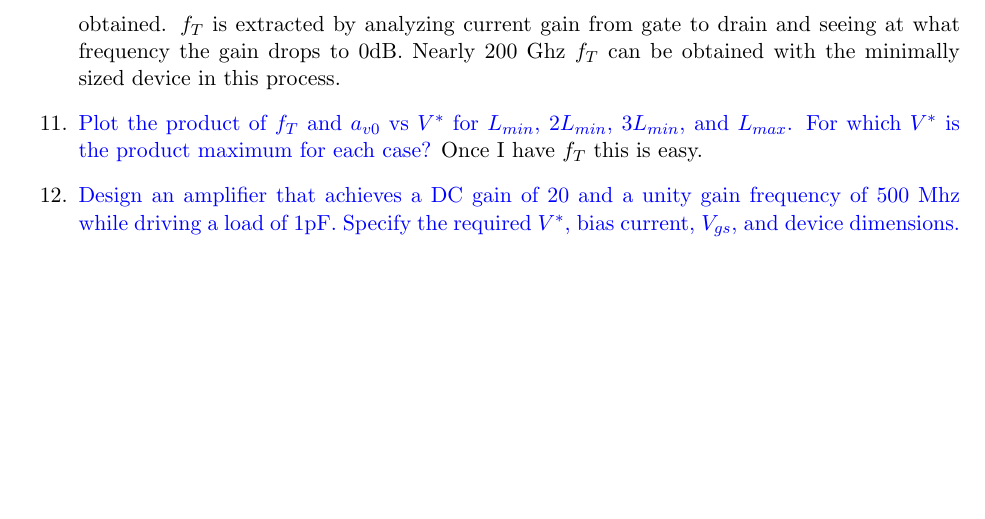
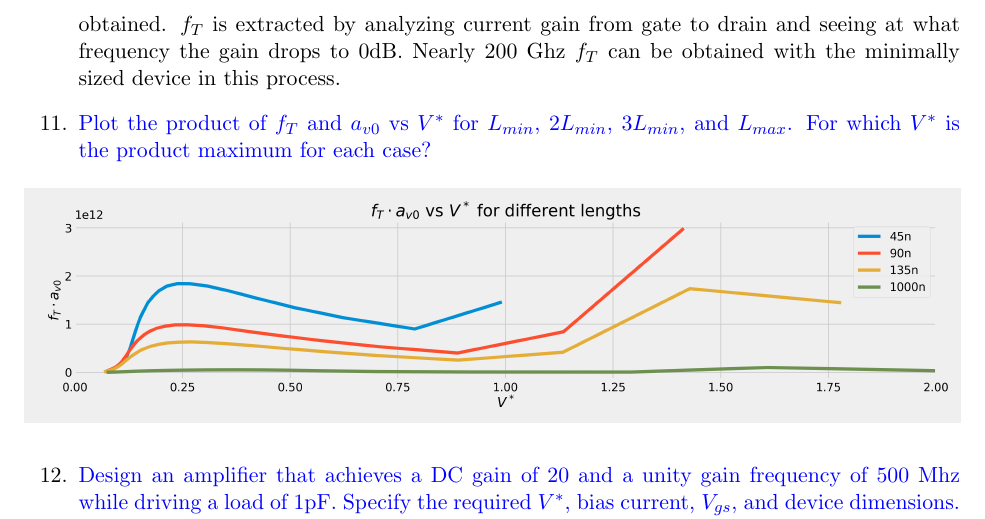
Before and after one commit to vighneshiyer/ee240b, a LaTeX problem sheet (hw/hw1/hw1.tex): part of page 4 of 4, cut so that both start at the same text, the shorter picture padded with empty space. Compiled offline with pdfLaTeX.

Commit message:
hw1 problem 1

```diff
--- a/hw/hw1/hw1.tex
+++ b/hw/hw1/hw1.tex
@@ -99,7 +99,11 @@ I'm using GPDK 45nm. The compact model is BSIM v4 based. Binning is done using t
     I'm extracting $f_T$ for $V_{ds} = 1.1/2 V$ and minimum width of 120n for a SVT NMOS. $I_{ds}$ is swept from 1n to 60u and $V^*$ is derived from correlating this $I_{ds}$ sweep to the previous results obtained. $f_T$ is extracted by analyzing current gain from gate to drain and seeing at what frequency the gain drops to 0dB. Nearly 200 Ghz $f_T$ can be obtained with the minimally sized device in this process.
 
 \item {\color{blue}Plot the product of $f_T$ and $a_{v0}$ vs $V^*$ for $L_{min}$, $2 L_{min}$, $3 L_{min}$, and $L_{max}$. For which $V^*$ is the product maximum for each case?}
-    Once I have $f_T$ this is easy.
+
+    \begin{figure}[H]
+        \centering
+        \includegraphics[width=\textwidth]{figs/problem11.png}
+    \end{figure}
 
 \item {\color{blue} Design an amplifier that achieves a DC gain of 20 and a unity gain frequency of 500 Mhz while driving a load of 1pF. Specify the required $V^*$, bias current, $V_{gs}$, and device dimensions. Use the results of the previous problems to guide the design choices. Verify with SPICE.}
 \end{enumerate}
```
Also changed, not shown: hw/hw1/figs/problem11.png (added), hw/hw1/hw1.pdf, 1 other file.
